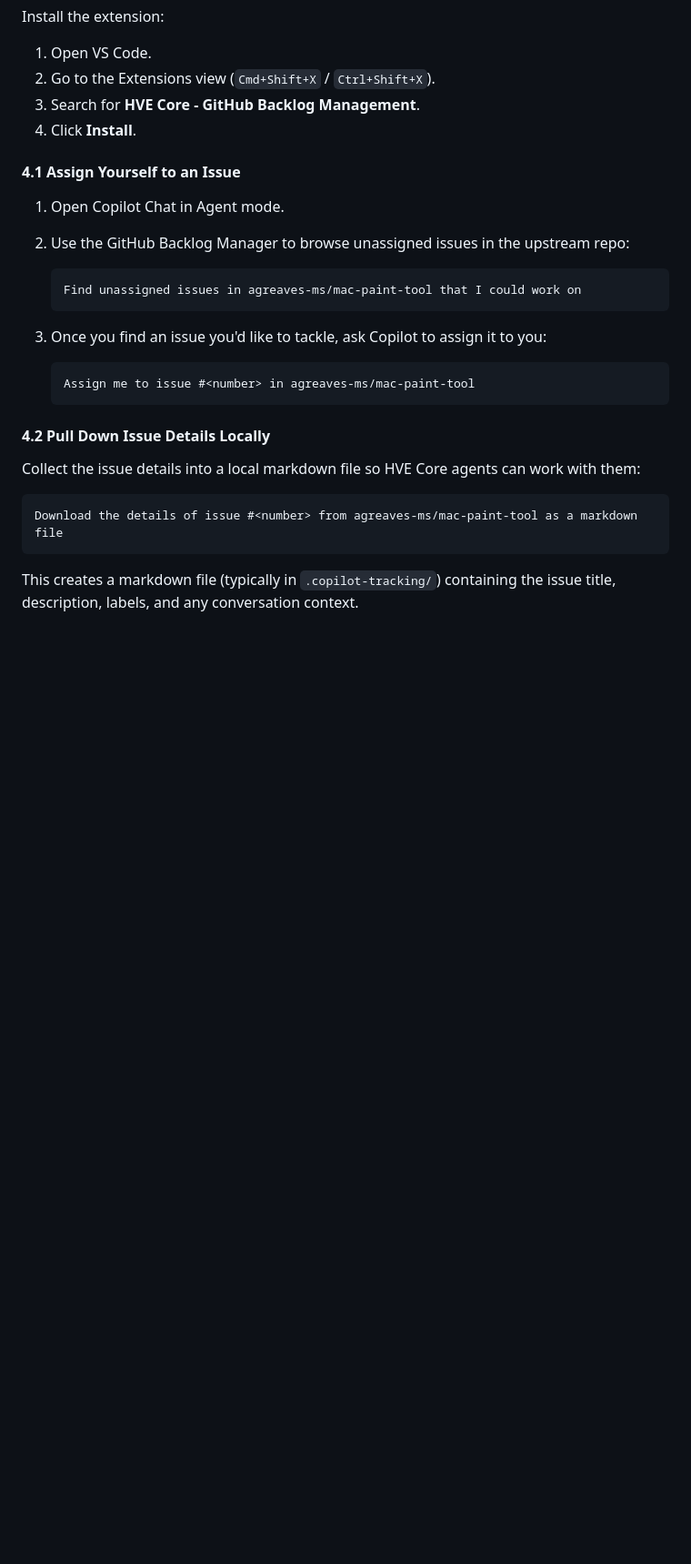
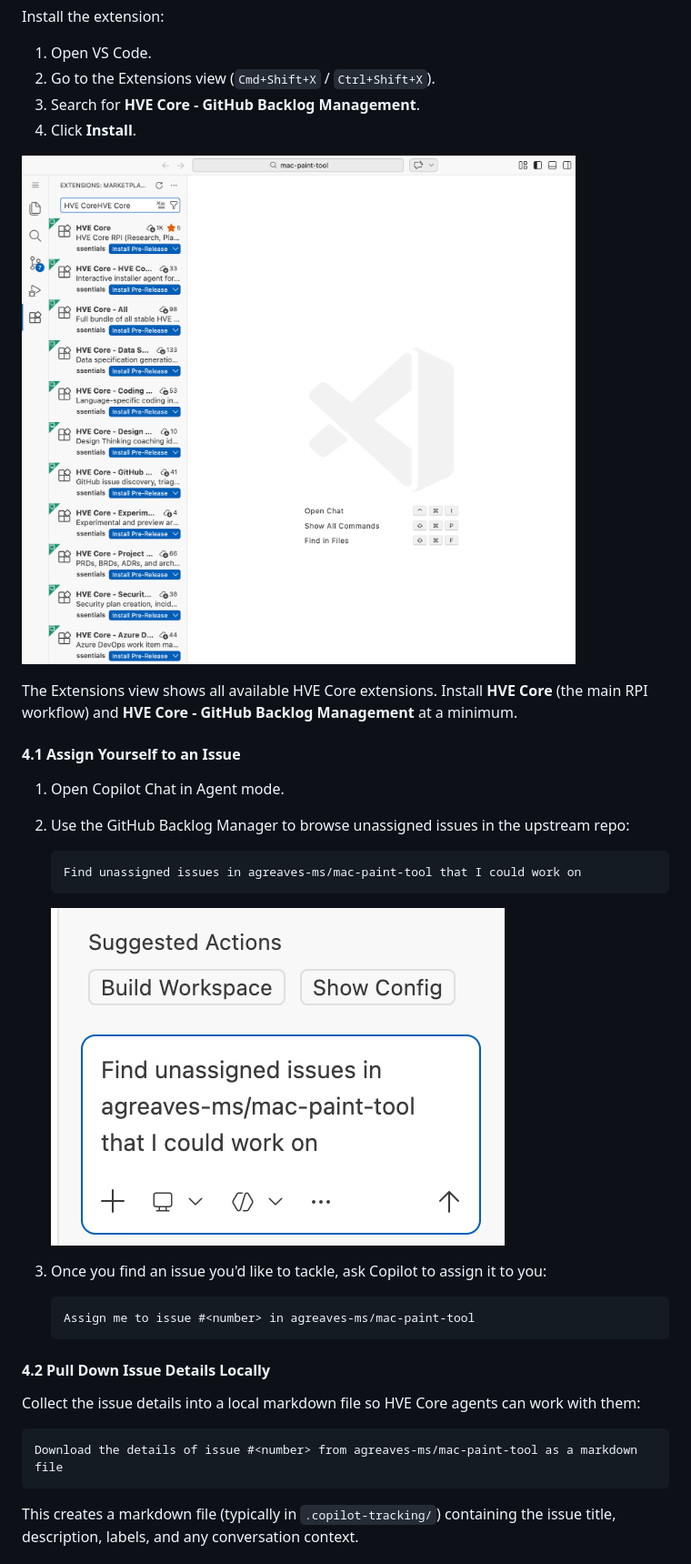
Before and after one commit to agreaves-ms/mac-paint-tool, a Markdown page: README.md, the part around the change printed below. Shown: that part at 91% size. Rendered like a GitHub page; pictures changed too: docs/images/contributing-vscode-copilot-issue.png (added), docs/images/contributing-vscode-extensions.png (added); blank space fills up the shorter version.

````diff
--- a/README.md
+++ b/README.md
@@ -66,6 +70,10 @@ Install the extension:
 3. Search for **HVE Core - GitHub Backlog Management**.
 4. Click **Install**.
 
+![VS Code — HVE Core Extensions](docs/images/contributing-vscode-extensions.png)
+
+The Extensions view shows all available HVE Core extensions. Install **HVE Core** (the main RPI workflow) and **HVE Core - GitHub Backlog Management** at a minimum.
+
 #### 4.1 Assign Yourself to an Issue
 
 1. Open Copilot Chat in Agent mode.
@@ -74,6 +82,8 @@ Install the extension:
    ```text
    Find unassigned issues in agreaves-ms/mac-paint-tool that I could work on
    ```
+
+   ![VS Code — Copilot Chat Issue Query](docs/images/contributing-vscode-copilot-issue.png)
 
 3. Once you find an issue you'd like to tackle, ask Copilot to assign it to you:
 
````
Also changed, not shown: other parts of README.md (+8 -0 lines), docs/images/contributing-vscode-mcp-config.png (added), docs/images/contributing-vscode-rpi.png (added), docs/images/contributing-vscode-task-research.png (added).
